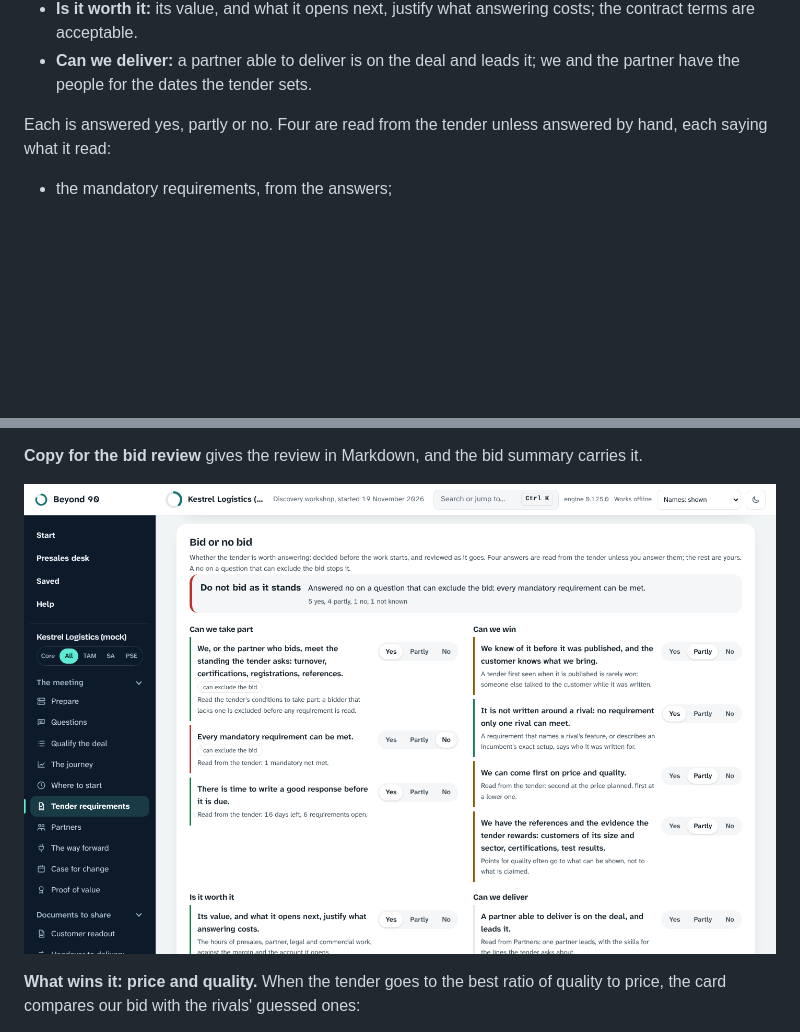
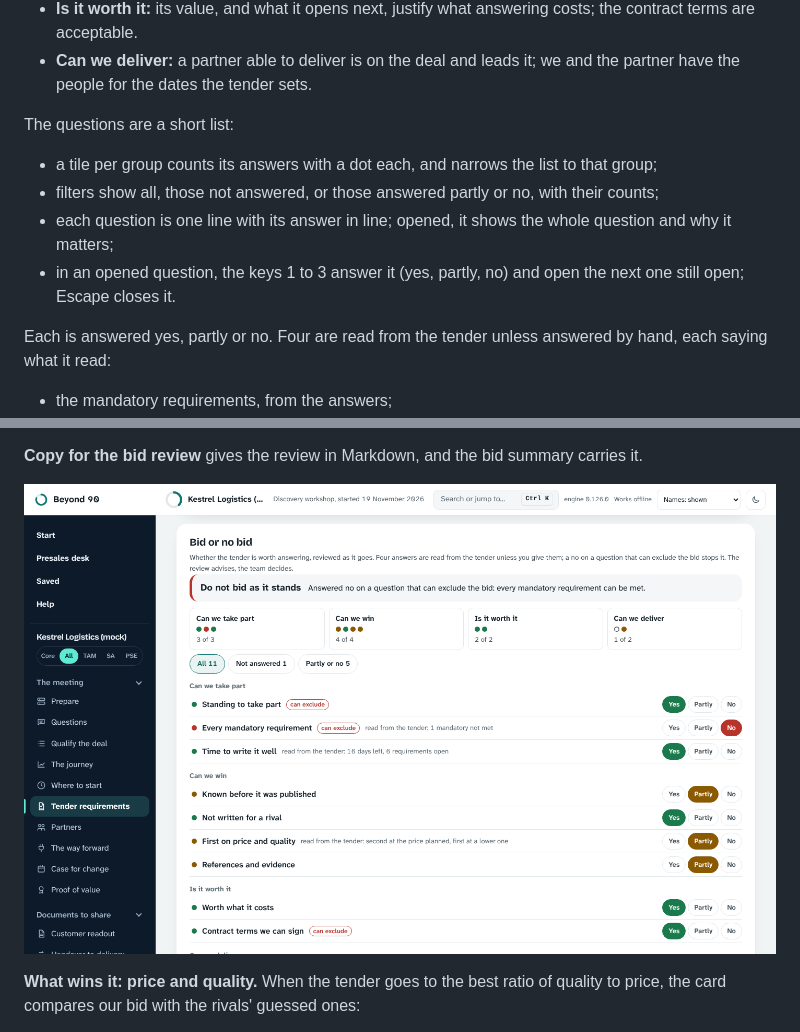
Before and after one commit to riccardomenegazzo/beyond-90, a Markdown page: docs/workshop.md, 2 parts joined by grey strips. Rendered like a GitHub page; pictures changed too: docs/img/app-rfp-bid.png; blank space fills up the shorter version.

```diff
--- a/docs/workshop.md
+++ b/docs/workshop.md
@@ -236,6 +236,12 @@ The other buttons give:
 - **Can we win:** we knew of it before it was published; it is not written around a rival; we can come first on price and quality; we have the references and evidence it rewards.
 - **Is it worth it:** its value, and what it opens next, justify what answering costs; the contract terms are acceptable.
 - **Can we deliver:** a partner able to deliver is on the deal and leads it; we and the partner have the people for the dates the tender sets.
+
+The questions are a short list:
+- a tile per group counts its answers with a dot each, and narrows the list to that group;
+- filters show all, those not answered, or those answered partly or no, with their counts;
+- each question is one line with its answer in line; opened, it shows the whole question and why it matters;
+- in an opened question, the keys 1 to 3 answer it (yes, partly, no) and open the next one still open; Escape closes it.
 
 Each is answered yes, partly or no. Four are read from the tender unless answered by hand, each saying what it read:
 - the mandatory requirements, from the answers;
```
Also changed, not shown: CHANGELOG.md (+10 -0 lines), SPEC.md (+1 -1 lines), 11 other files.
